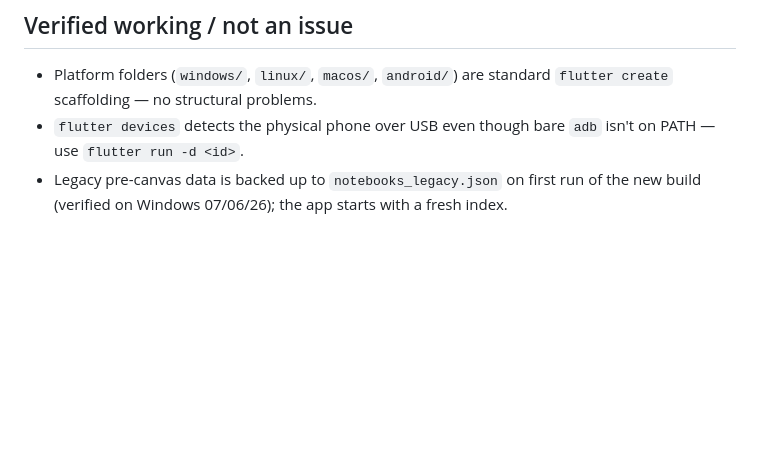
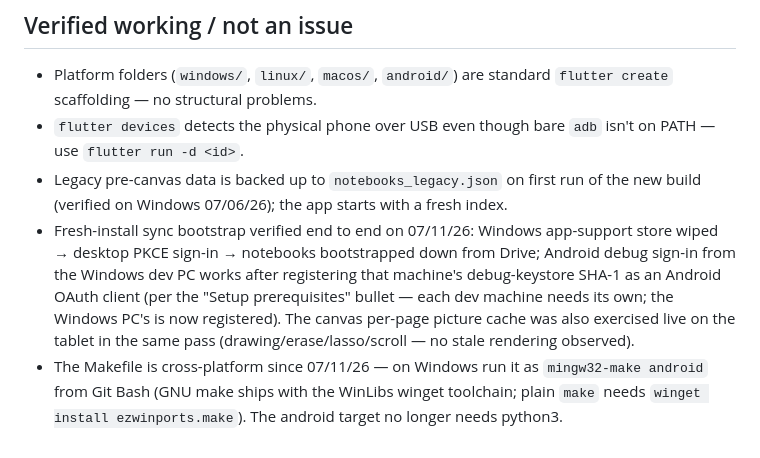
Before and after one commit to RavinduRepo/OminiNote, a Markdown page: KNOWN_ISSUES.md, the part around the change. GitHub-like rendering; blank space fills up the shorter version.

Commit message:
docs: record 07/11 verification pass (fresh-install sync bootstrap, per-machine Android OAuth client, cross-platform Makefile usage)

```diff
--- a/KNOWN_ISSUES.md
+++ b/KNOWN_ISSUES.md
@@ -126,3 +126,5 @@ Tracks issues and cross-platform gaps found during codebase audits. Keep this in
 - Platform folders (`windows/`, `linux/`, `macos/`, `android/`) are standard `flutter create` scaffolding — no structural problems.
 - `flutter devices` detects the physical phone over USB even though bare `adb` isn't on PATH — use `flutter run -d <id>`.
 - Legacy pre-canvas data is backed up to `notebooks_legacy.json` on first run of the new build (verified on Windows 07/06/26); the app starts with a fresh index.
+- Fresh-install sync bootstrap verified end to end on 07/11/26: Windows app-support store wiped → desktop PKCE sign-in → notebooks bootstrapped down from Drive; Android debug sign-in from the Windows dev PC works after registering that machine's debug-keystore SHA-1 as an Android OAuth client (per the "Setup prerequisites" bullet — each dev machine needs its own; the Windows PC's is now registered). The canvas per-page picture cache was also exercised live on the tablet in the same pass (drawing/erase/lasso/scroll — no stale rendering observed).
+- The Makefile is cross-platform since 07/11/26 — on Windows run it as `mingw32-make android` from Git Bash (GNU make ships with the WinLibs winget toolchain; plain `make` needs `winget install ezwinports.make`). The android target no longer needs python3.
```
Also changed, not shown: CLAUDE.md (+2 -0 lines).
